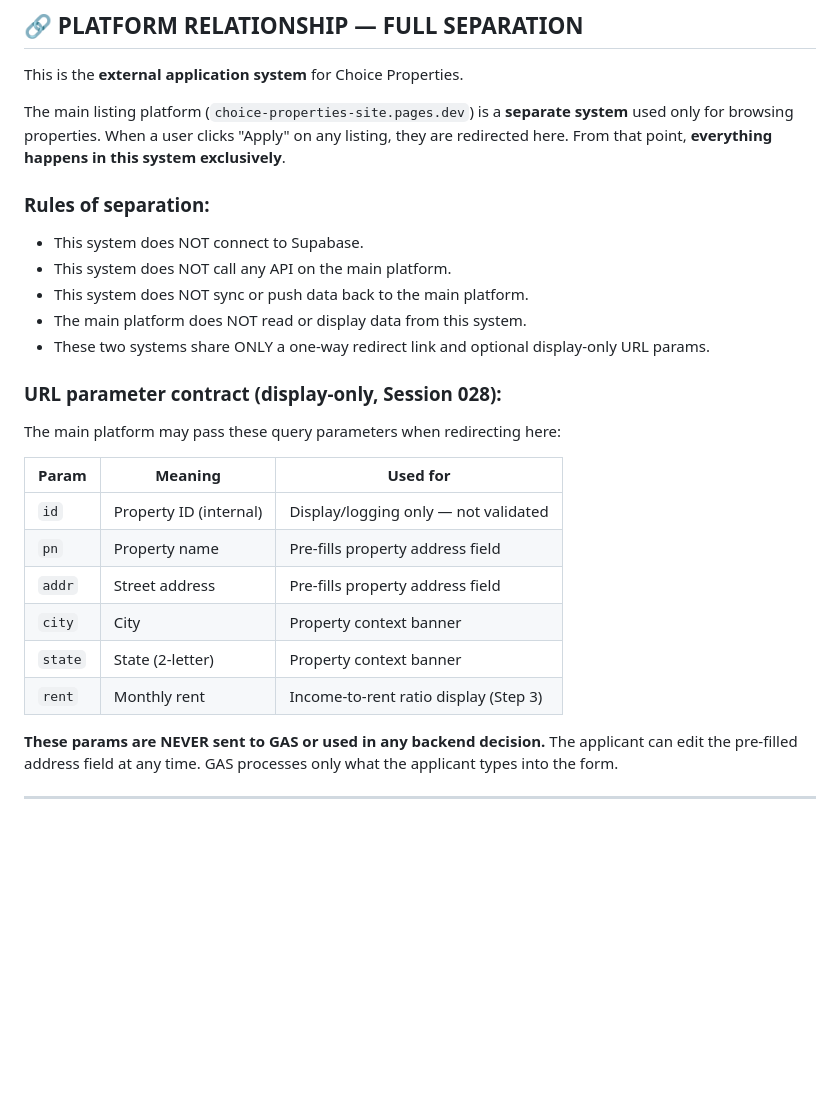
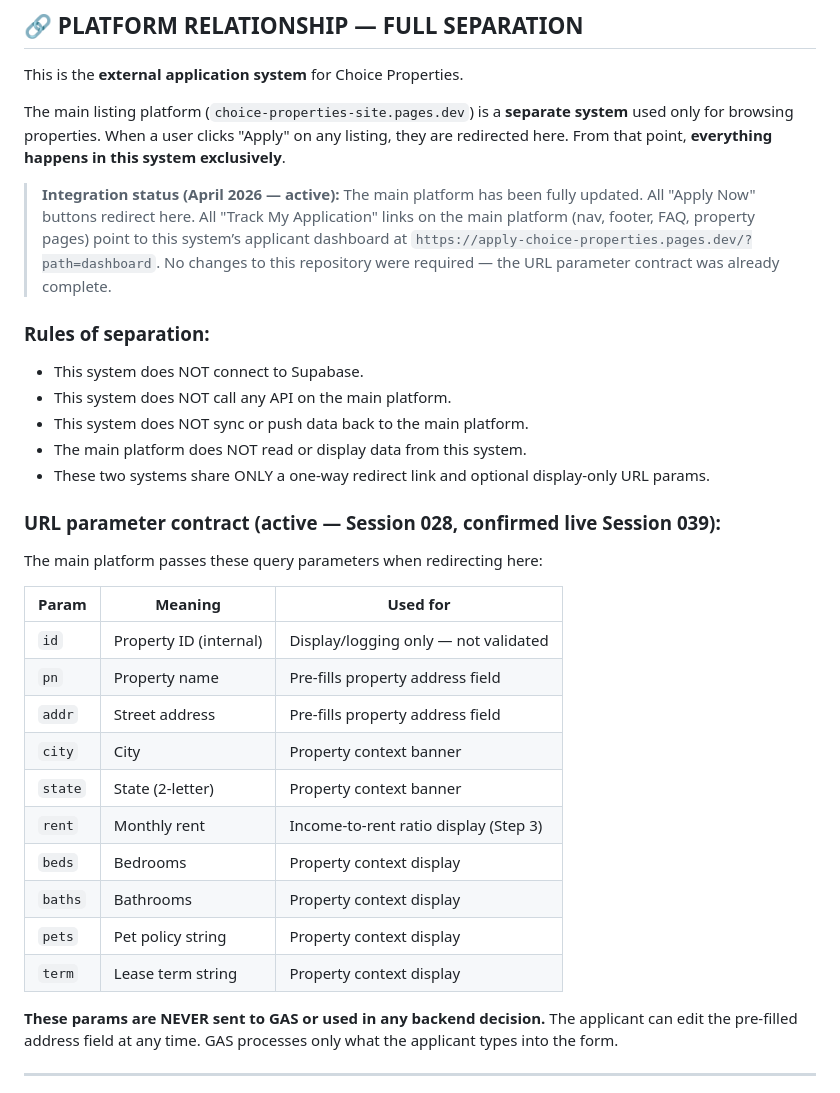
Before and after one commit to choice121/Apply_choice_properties, a Markdown page: PROJECT_RULES.md, the part around the change. Drawn GitHub-style; blank space fills up the shorter version.

```diff
--- a/PROJECT_RULES.md
+++ b/PROJECT_RULES.md
@@ -40,6 +40,12 @@ This is the **external application system** for Choice Properties.
 
 The main listing platform (`choice-properties-site.pages.dev`) is a **separate system** used only for browsing properties. When a user clicks "Apply" on any listing, they are redirected here. From that point, **everything happens in this system exclusively**.
 
+> **Integration status (April 2026 — active):** The main platform has been fully updated.
+> All "Apply Now" buttons redirect here. All "Track My Application" links on the main
+> platform (nav, footer, FAQ, property pages) point to this system’s applicant dashboard
+> at `https://apply-choice-properties.pages.dev/?path=dashboard`. No changes to this
+> repository were required — the URL parameter contract was already complete.
+
 ### Rules of separation:
 - This system does NOT connect to Supabase.
 - This system does NOT call any API on the main platform.
@@ -47,8 +53,8 @@ The main listing platform (`choice-properties-site.pages.dev`) is a **separate s
 - The main platform does NOT read or display data from this system.
 - These two systems share ONLY a one-way redirect link and optional display-only URL params.
 
-### URL parameter contract (display-only, Session 028):
-The main platform may pass these query parameters when redirecting here:
+### URL parameter contract (active — Session 028, confirmed live Session 039):
+The main platform passes these query parameters when redirecting here:
 
 | Param  | Meaning                     | Used for                              |
 |--------|-----------------------------|---------------------------------------|
@@ -58,6 +64,10 @@ The main platform may pass these query parameters when redirecting here:
 | `city` | City                        | Property context banner               |
 | `state`| State (2-letter)            | Property context banner               |
 | `rent` | Monthly rent                | Income-to-rent ratio display (Step 3) |
+| `beds` | Bedrooms                    | Property context display              |
+| `baths`| Bathrooms                   | Property context display              |
+| `pets` | Pet policy string           | Property context display              |
+| `term` | Lease term string           | Property context display              |
 
 **These params are NEVER sent to GAS or used in any backend decision.**
 The applicant can edit the pre-filled address field at any time.
```
Also changed, not shown: README.md (+10 -2 lines).
